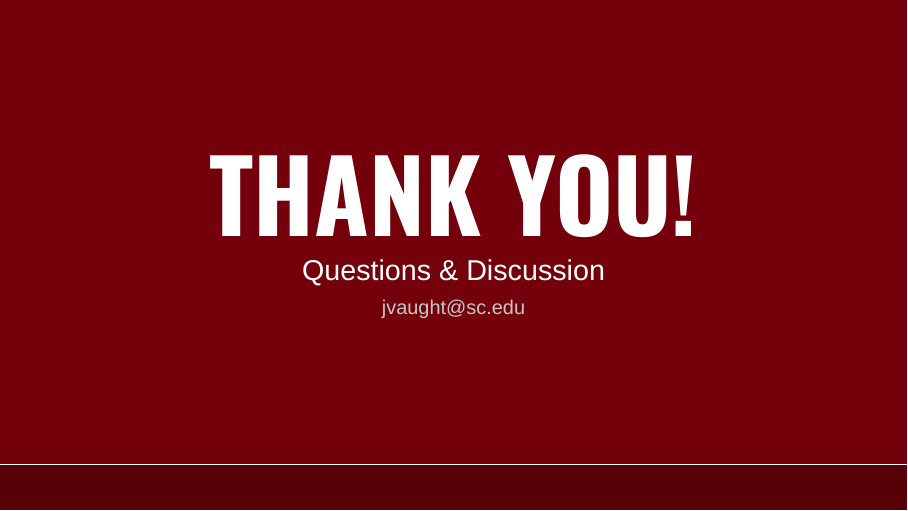
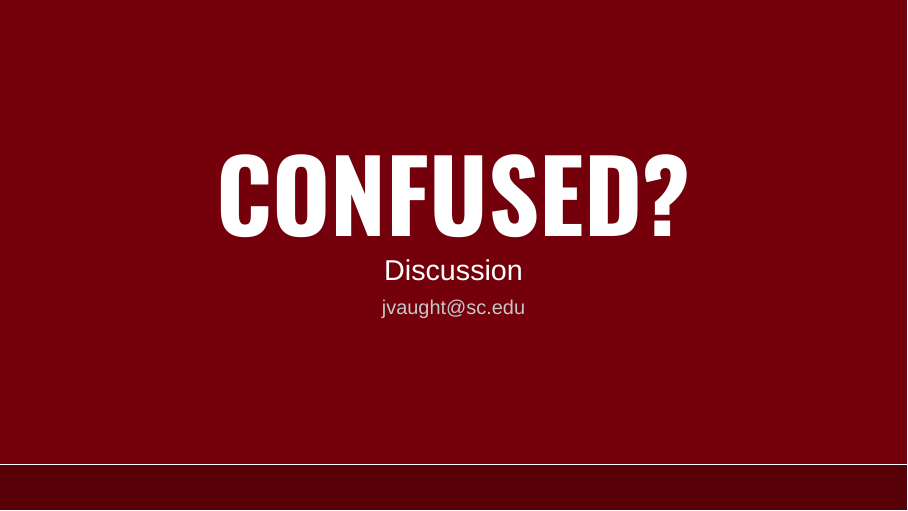
Before and after one commit to j-vaught/uofsc-beamer, LaTeX slides (03_27.tex): page 24 of 24. Compiled offline with XeLaTeX; a missing font is replaced by an installed copy or a similar font.

Commit message:
Change final slide to CONFUSED?

```diff
--- a/03_27.tex
+++ b/03_27.tex
@@ -401,8 +401,8 @@ M.S. Student}
     \end{tikzpicture}
     \vfill
     \centering
-    {\fontsize{50}{55}\selectfont\impactfont\color{UofSCWhite} THANK YOU!}\\[1em]
-    {\Large\color{UofSCWhite} Questions \& Discussion}\\[0.5em]
+    {\fontsize{50}{55}\selectfont\impactfont\color{UofSCWhite} CONFUSED?}\\[1em]
+    {\Large\color{UofSCWhite} Discussion}\\[0.5em]
     {\normalsize\color{UofSCGray30} jvaught@sc.edu}
     \vfill
   \end{frame}
```
Also changed, not shown: 03_27.pdf.
